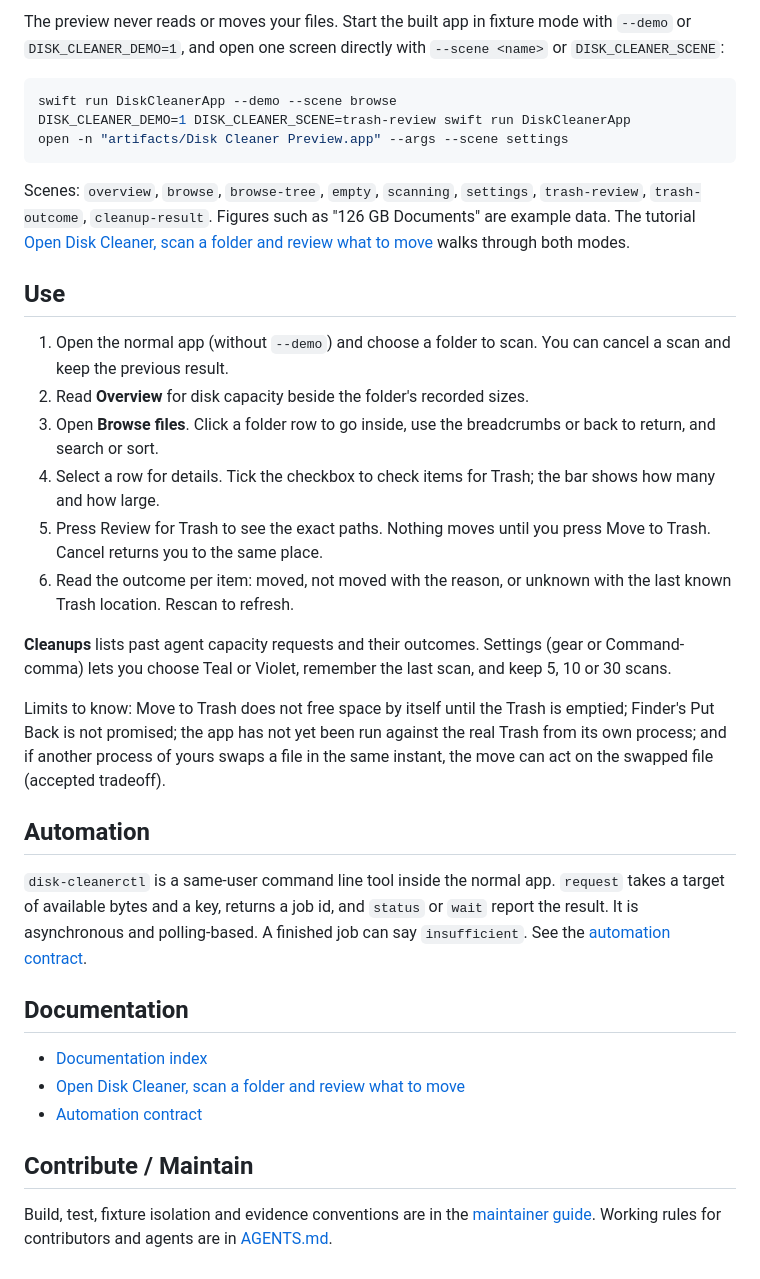
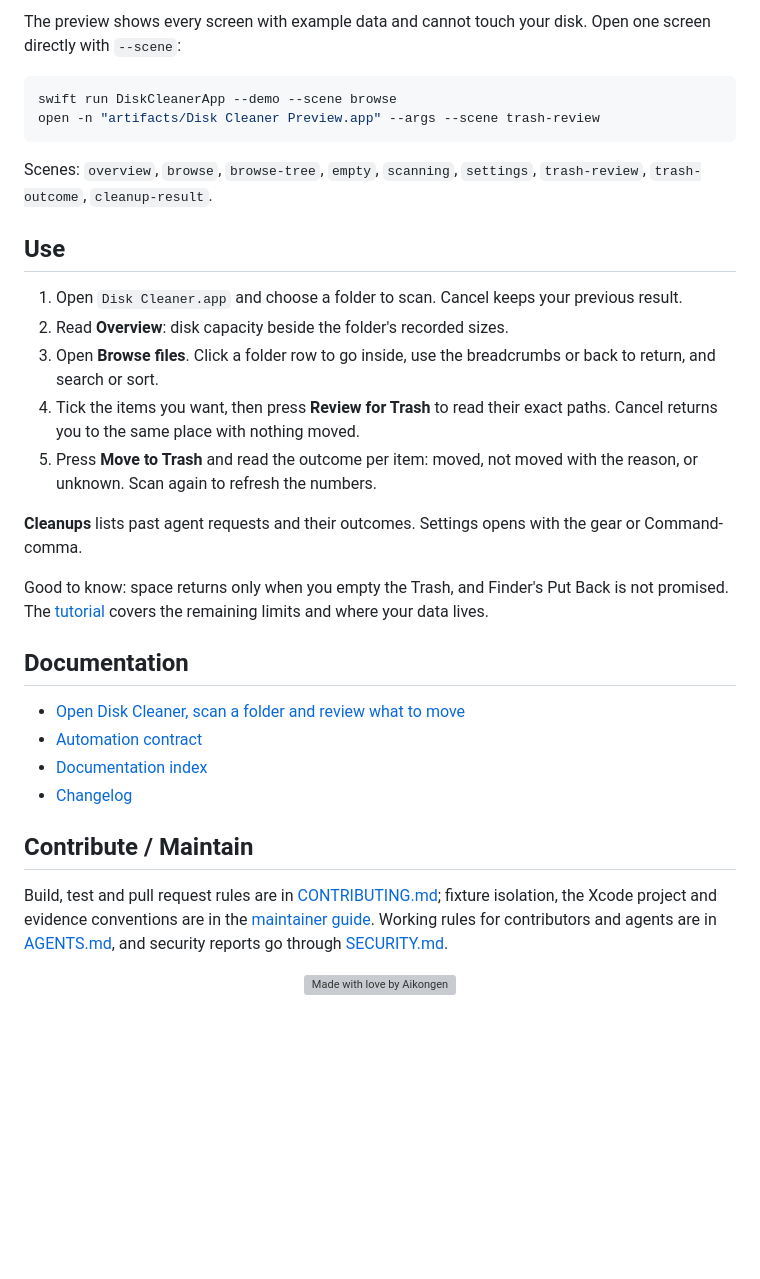
Before and after one commit to aikongen/disk-cleaner, a Markdown page: README.md, the part around one of its changes. Drawn GitHub-style; blank space fills up the shorter version; grey boxes are pictures that could not be loaded.

````diff
--- a/README.md
+++ b/README.md
@@ -35,37 +84,37 @@ To work in Xcode, open `xcode/DiskCleanerHost/DiskCleanerHost.xcodeproj`. Its `D
 
-The preview never reads or moves your files. Start the built app in fixture mode with `--demo` or `DISK_CLEANER_DEMO=1`, and open one screen directly with `--scene <name>` or `DISK_CLEANER_SCENE`:
+The preview shows every screen with example data and cannot touch your disk. Open one screen directly with `--scene`:
 
 ```sh
 swift run DiskCleanerApp --demo --scene browse
-DISK_CLEANER_DEMO=1 DISK_CLEANER_SCENE=trash-review swift run DiskCleanerApp
-open -n "artifacts/Disk Cleaner Preview.app" --args --scene settings
+open -n "artifacts/Disk Cleaner Preview.app" --args --scene trash-review
 ```
 
-Scenes: `overview`, `browse`, `browse-tree`, `empty`, `scanning`, `settings`, `trash-review`, `trash-outcome`, `cleanup-result`. Figures such as "126 GB Documents" are example data. The tutorial [Open Disk Cleaner, scan a folder and review what to move](docs/tutorials/first-scan.md) walks through both modes.
+Scenes: `overview`, `browse`, `browse-tree`, `empty`, `scanning`, `settings`, `trash-review`, `trash-outcome`, `cleanup-result`.
 
 ## Use
 
-1. Open the normal app (without `--demo`) and choose a folder to scan. You can cancel a scan and keep the previous result.
-2. Read **Overview** for disk capacity beside the folder's recorded sizes.
+1. Open `Disk Cleaner.app` and choose a folder to scan. Cancel keeps your previous result.
+2. Read **Overview**: disk capacity beside the folder's recorded sizes.
 3. Open **Browse files**. Click a folder row to go inside, use the breadcrumbs or back to return, and search or sort.
-4. Select a row for details. Tick the checkbox to check items for Trash; the bar shows how many and how large.
-5. Press Review for Trash to see the exact paths. Nothing moves until you press Move to Trash. Cancel returns you to the same place.
-6. Read the outcome per item: moved, not moved with the reason, or unknown with the last known Trash location. Rescan to refresh.
+4. Tick the items you want, then press **Review for Trash** to read their exact paths. Cancel returns you to the same place with nothing moved.
+5. Press **Move to Trash** and read the outcome per item: moved, not moved with the reason, or unknown. Scan again to refresh the numbers.
 
-**Cleanups** lists past agent capacity requests and their outcomes. Settings (gear or Command-comma) lets you choose Teal or Violet, remember the last scan, and keep 5, 10 or 30 scans.
+**Cleanups** lists past agent requests and their outcomes. Settings opens with the gear or Command-comma.
 
-Limits to know: Move to Trash does not free space by itself until the Trash is emptied; Finder's Put Back is not promised; the app has not yet been run against the real Trash from its own process; and if another process of yours swaps a file in the same instant, the move can act on the swapped file (accepted tradeoff).
-
-## Automation
-
-`disk-cleanerctl` is a same-user command line tool inside the normal app. `request` takes a target of available bytes and a key, returns a job id, and `status` or `wait` report the result. It is asynchronous and polling-based. A finished job can say `insufficient`. See the [automation contract](docs/reference/automation-contract.md).
+Good to know: space returns only when you empty the Trash, and Finder's Put Back is not promised. The [tutorial](docs/tutorials/first-scan.md) covers the remaining limits and where your data lives.
 
 ## Documentation
 
-- [Documentation index](docs/README.md)
 - [Open Disk Cleaner, scan a folder and review what to move](docs/tutorials/first-scan.md)
 - [Automation contract](docs/reference/automation-contract.md)
+- [Documentation index](docs/README.md)
+- [Changelog](CHANGELOG.md)
 
 ## Contribute / Maintain
 
-Build, test, fixture isolation and evidence conventions are in the [maintainer guide](docs/maintainer-guide.md). Working rules for contributors and agents are in [AGENTS.md](AGENTS.md).
+Build, test and pull request rules are in [CONTRIBUTING.md](CONTRIBUTING.md); fixture isolation, the Xcode project and evidence conventions are in the [maintainer guide](docs/maintainer-guide.md).
+Working rules for contributors and agents are in [AGENTS.md](AGENTS.md), and security reports go through [SECURITY.md](SECURITY.md).
+
+<p align="center">
+  <a href="https://github.com/aikongen"><img src="assets/made-with-love-aikongen.svg" alt="Made with love by Aikongen" height="40"></a>
+</p>
````
Also changed, not shown: other parts of README.md (+63 -14 lines), assets/hero.png (added), assets/screenshot-browse.png (added), assets/screenshot-overview.png (added), assets/screenshot-settings.png (added), assets/screenshot-trash-review.png (added), 1 other file.
